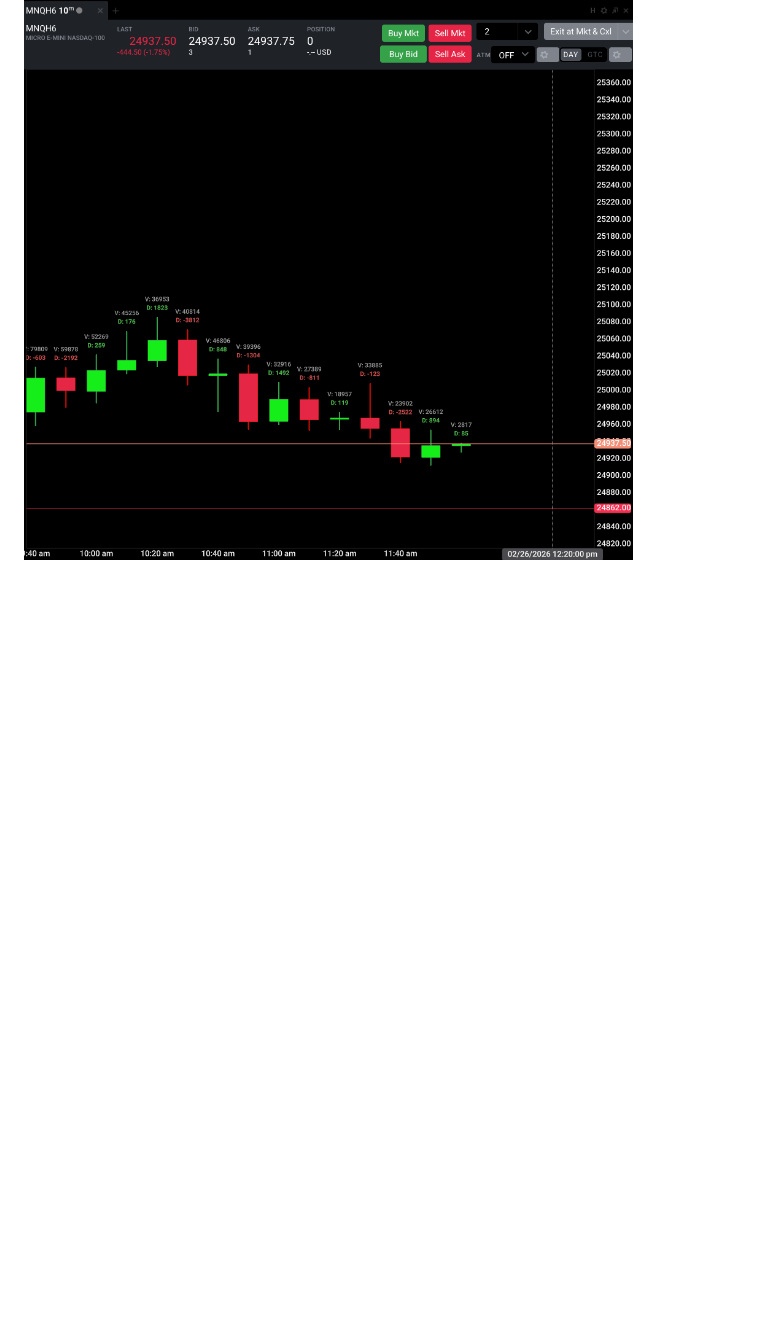
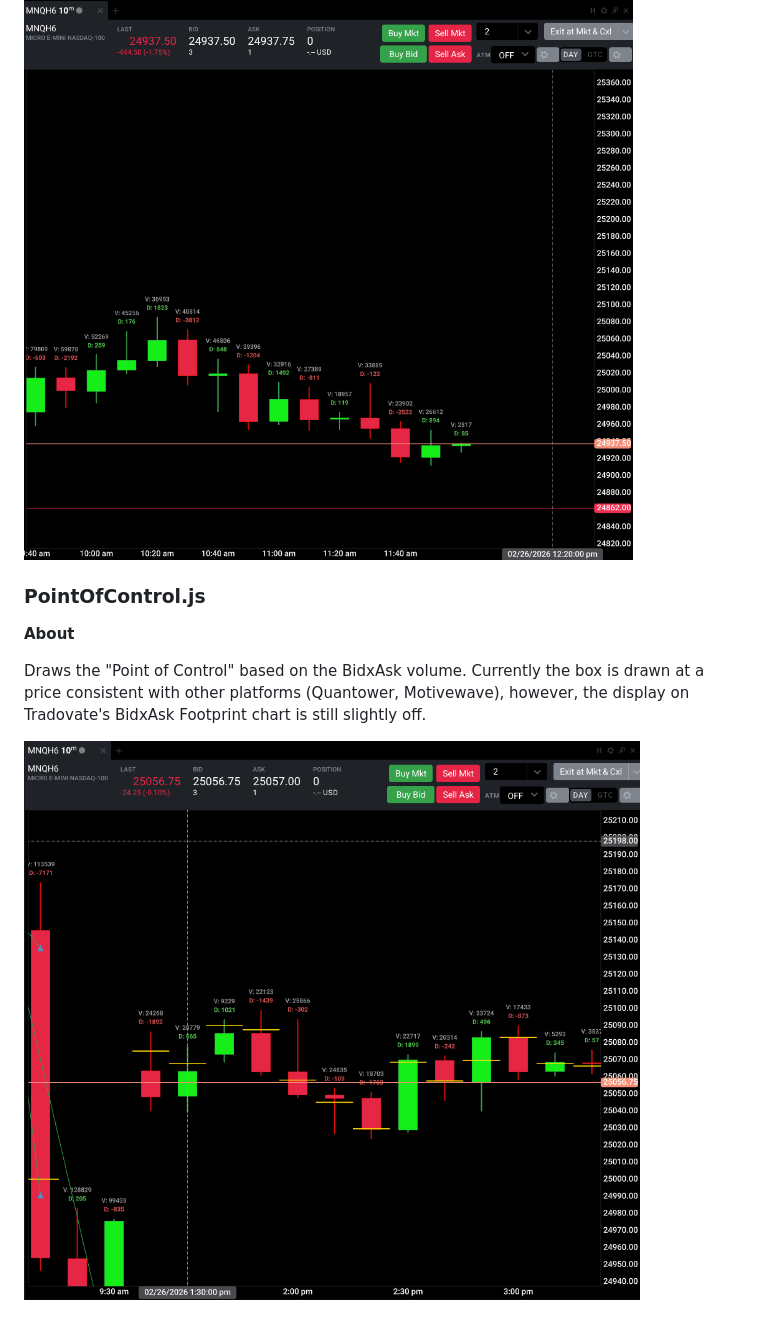
Before and after one commit to ServontiusT/Tradovate_Indicators, a Markdown page: README.md, the part around the change. Drawn GitHub-style; pictures changed too: images/PointOfControl.png (added); blank space fills up the shorter version.

Commit message:
New Indicator
New indicator that draws the Point of Control based on BidxAsk volume

```diff
--- a/README.md
+++ b/README.md
@@ -24,3 +24,10 @@ This indicator plots the Volume, Delta and Cumulative Delta for each candle seri
 This indicator shows only the Volume and Delta of an individual Candlestick series, however it plots it to the High of each Candle. This is an extension to DeltaGrid.js after seeing a similar implementation in Quantower. Unlike DeltaGrid.js, there are settings to adjust the size of the text as well as adjust the distance above the candle High.
 
 ![Volume Delta Candle Info Screenshot](images/VolumeDeltaCandleInfo.png)
+
+### PointOfControl.js
+**About**
+
+Draws the "Point of Control" based on the BidxAsk volume. Currently the box is drawn at a price consistent with other platforms (Quantower, Motivewave), however, the display on Tradovate's BidxAsk Footprint chart is still slightly off.
+
+![Point of Control](images/PointOfControl.png)
```
Also changed, not shown: 1 other file.
